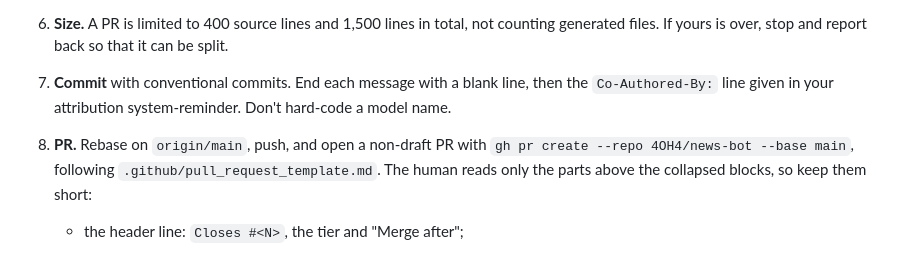
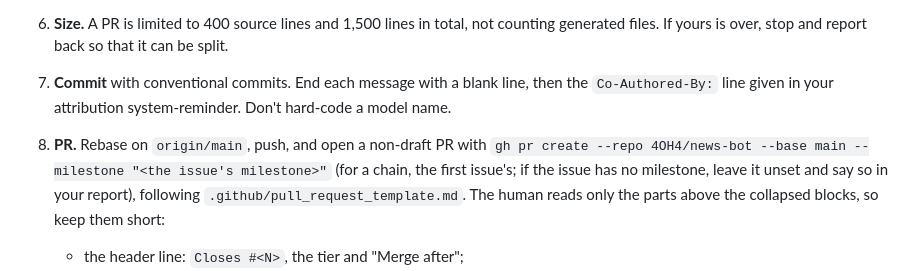
Before and after one commit to 4OH4/news-bot, a Markdown page: .claude/agents/worker.md, the part around the change. Drawn GitHub-style.

Commit message:
docs(agents): set the milestone on new PRs
Co-Authored-By: Claude Sonnet 5.5 <noreply@anthropic.com>

```diff
--- a/.claude/agents/worker.md
+++ b/.claude/agents/worker.md
@@ -42,7 +42,7 @@ You are a worker agent for the repo 4OH4/news-bot, running in your own git workt
 5. **Verify** with `make lint`, `make test` and anything in the issue's "How to verify". Use real output, and never weaken checks. Subagents can't run `make eval`; the lead runs it for PRs that touch `extract/`.
 6. **Size.** A PR is limited to 400 source lines and 1,500 lines in total, not counting generated files. If yours is over, stop and report back so that it can be split.
 7. **Commit** with conventional commits. End each message with a blank line, then the `Co-Authored-By:` line given in your attribution system-reminder. Don't hard-code a model name.
-8. **PR.** Rebase on `origin/main`, push, and open a non-draft PR with `gh pr create --repo 4OH4/news-bot --base main`, following `.github/pull_request_template.md`. The human reads only the parts above the collapsed blocks, so keep them short:
+8. **PR.** Rebase on `origin/main`, push, and open a non-draft PR with `gh pr create --repo 4OH4/news-bot --base main --milestone "<the issue's milestone>"` (for a chain, the first issue's; if the issue has no milestone, leave it unset and say so in your report), following `.github/pull_request_template.md`. The human reads only the parts above the collapsed blocks, so keep them short:
    - the header line: `Closes #<N>`, the tier and "Merge after";
    - any `**Confirm later:**` entries directly below it: what you decided, the reason and how to undo it, as in `AUTOMATION.md` §6. A chosen dependency also states its licence and why that package was picked. A Tier B PR must have at least one, because `tier.py merge` refuses without it. Write nothing here if there were no decisions on a Tier A PR;
    - a `## Context` section: the issue's opening plain-language Context paragraph, copied word for word, without the References. For a chain, use the first issue's paragraph plus one line for each other issue; if the issue has no such paragraph, write one short plain paragraph from it;
```
Also changed, not shown: .claude/agents/architect.md (+1 -1 lines).
